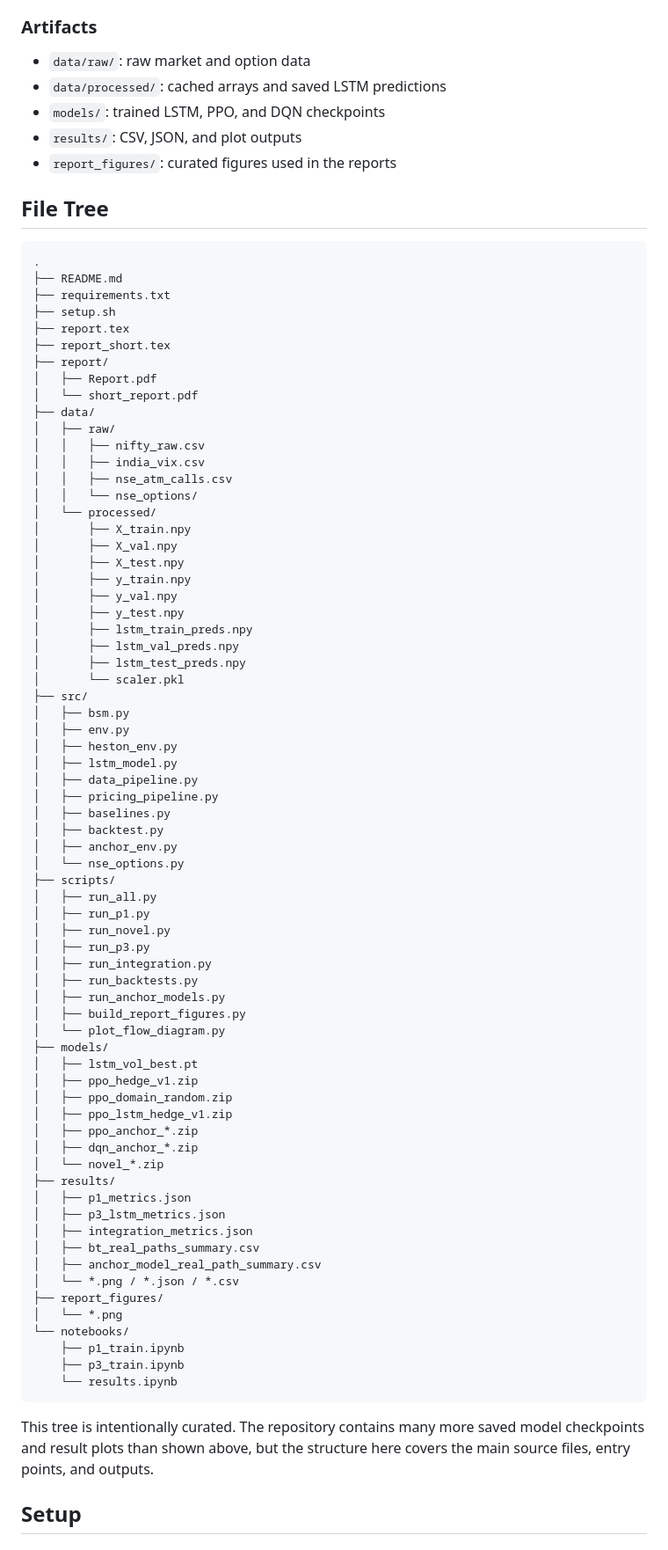
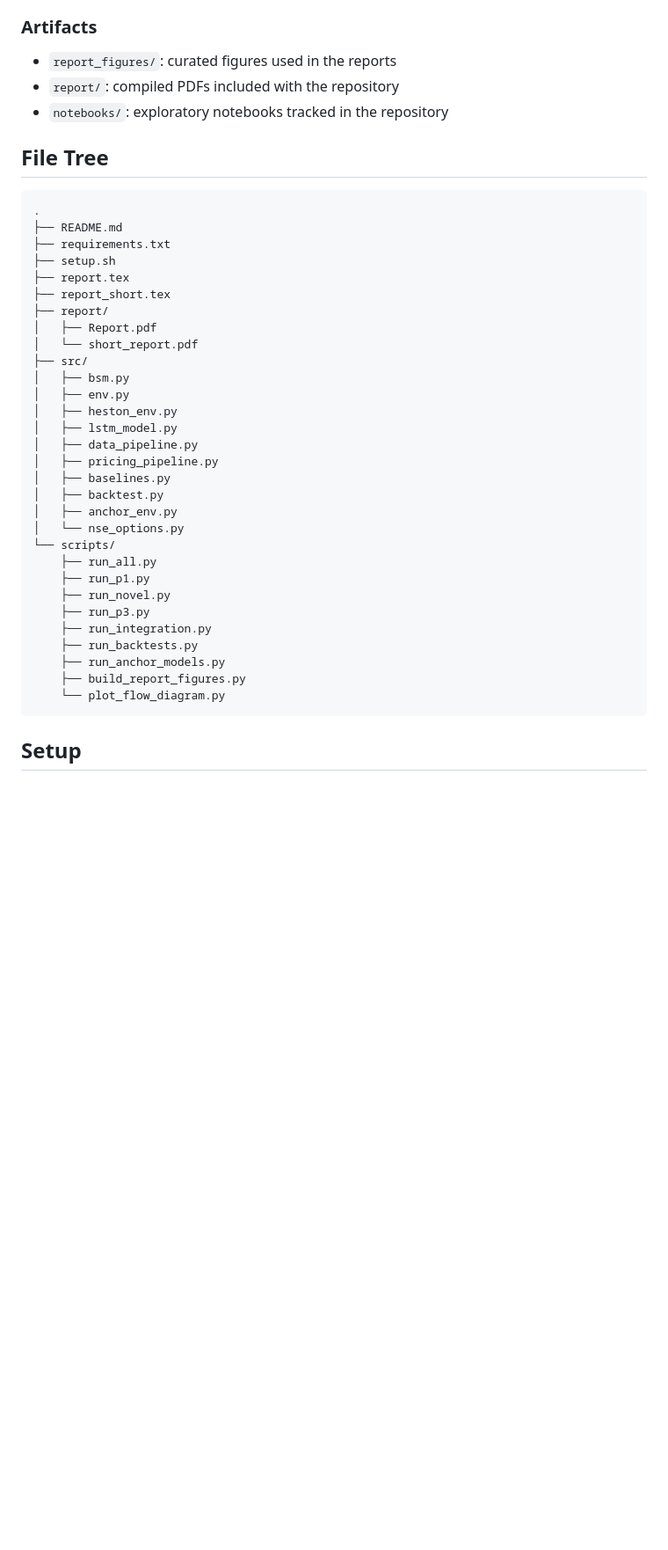
Before and after one commit to AdityaNagarsekar/Stochastic_Calculus_and_its_Applications_In_Finance_Course_Project, a Markdown page: README.md, the part around one of its changes. Shown at 88% size. Drawn GitHub-style; blank space fills up the shorter version.

````diff
--- a/README.md
+++ b/README.md
@@ -215,11 +199,9 @@ This is where the best model in the repository, `Partial-BSM-LSTM(alpha=0.90, th
 
 ### Artifacts
 
-- `data/raw/`: raw market and option data
-- `data/processed/`: cached arrays and saved LSTM predictions
-- `models/`: trained LSTM, PPO, and DQN checkpoints
-- `results/`: CSV, JSON, and plot outputs
 - `report_figures/`: curated figures used in the reports
+- `report/`: compiled PDFs included with the repository
+- `notebooks/`: exploratory notebooks tracked in the repository
 
 ## File Tree
 
@@ -233,23 +215,6 @@ This is where the best model in the repository, `Partial-BSM-LSTM(alpha=0.90, th
 ├── report/
 │   ├── Report.pdf
 │   └── short_report.pdf
-├── data/
-│   ├── raw/
-│   │   ├── nifty_raw.csv
-│   │   ├── india_vix.csv
-│   │   ├── nse_atm_calls.csv
-│   │   └── nse_options/
-│   └── processed/
-│       ├── X_train.npy
-│       ├── X_val.npy
-│       ├── X_test.npy
-│       ├── y_train.npy
-│       ├── y_val.npy
-│       ├── y_test.npy
-│       ├── lstm_train_preds.npy
-│       ├── lstm_val_preds.npy
-│       ├── lstm_test_preds.npy
-│       └── scaler.pkl
 ├── src/
 │   ├── bsm.py
 │   ├── env.py
@@ -261,40 +226,17 @@ This is where the best model in the repository, `Partial-BSM-LSTM(alpha=0.90, th
 │   ├── backtest.py
 │   ├── anchor_env.py
 │   └── nse_options.py
-├── scripts/
-│   ├── run_all.py
-│   ├── run_p1.py
-│   ├── run_novel.py
-│   ├── run_p3.py
-│   ├── run_integration.py
-│   ├── run_backtests.py
-│   ├── run_anchor_models.py
-│   ├── build_report_figures.py
-│   └── plot_flow_diagram.py
-├── models/
-│   ├── lstm_vol_best.pt
-│   ├── ppo_hedge_v1.zip
-│   ├── ppo_domain_random.zip
-│   ├── ppo_lstm_hedge_v1.zip
-│   ├── ppo_anchor_*.zip
-│   ├── dqn_anchor_*.zip
-│   └── novel_*.zip
-├── results/
-│   ├── p1_metrics.json
-│   ├── p3_lstm_metrics.json
-│   ├── integration_metrics.json
-│   ├── bt_real_paths_summary.csv
-│   ├── anchor_model_real_path_summary.csv
-│   └── *.png / *.json / *.csv
-├── report_figures/
-│   └── *.png
-└── notebooks/
-    ├── p1_train.ipynb
-    ├── p3_train.ipynb
-    └── results.ipynb
+└── scripts/
+    ├── run_all.py
+    ├── run_p1.py
+    ├── run_novel.py
+    ├── run_p3.py
+    ├── run_integration.py
+    ├── run_backtests.py
+    ├── run_anchor_models.py
+    ├── build_report_figures.py
+    └── plot_flow_diagram.py
 ```
-
-This tree is intentionally curated. The repository contains many more saved model checkpoints and result plots than shown above, but the structure here covers the main source files, entry points, and outputs.
 
 ## Setup
 
````
Also changed, not shown: other parts of README.md (+27 -70 lines).
